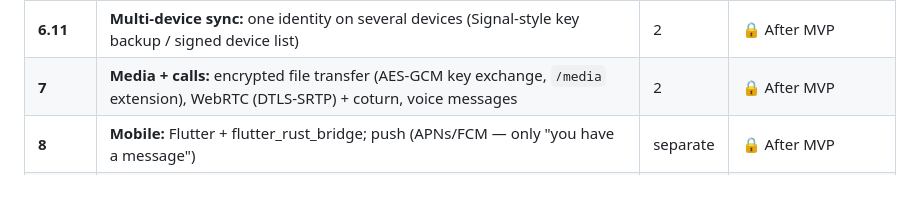
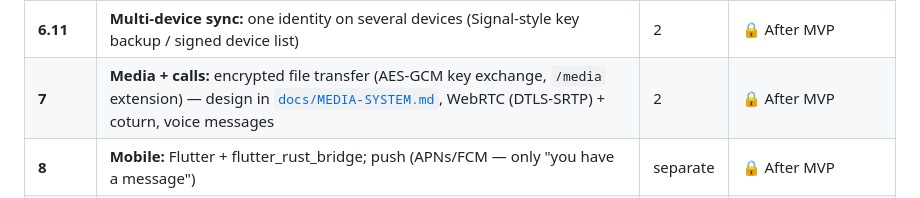
Before and after one commit to ZoniBoy00/Whisper-Chat, a Markdown page: docs/ROADMAP.md, the part around the change. GitHub-like rendering.

```diff
--- a/docs/ROADMAP.md
+++ b/docs/ROADMAP.md
@@ -183,7 +183,7 @@ talks to whom, IP) is visible just as in Signal/WhatsApp — this is an
 | **6.9** | **Message interactions:** emoji reactions (E2EE state-signal envelopes, reaction pills on bubbles, shared ReactionPicker — context menu + quick-react button), quoted replies (tagged plaintext payload, reply bar in the composer) | 2 | ✅ **done** |
 | **6.10** | **Invite links + safety numbers + join links:** `whisper://invite` (share, profile popup, OS deep links via single-instance + deep-link plugins) and `whisper://join` (group join links with secret token, name + avatar embedded, join dialog), Signal-style safety numbers (60-digit + short tag, QR code, local verified flag) | 1–2 | ✅ **done** |
 | **6.11** | **Multi-device sync:** one identity on several devices (Signal-style key backup / signed device list) | 2 | 🔒 After MVP |
-| **7** | **Media + calls:** encrypted file transfer (AES-GCM key exchange, `/media` extension), WebRTC (DTLS-SRTP) + coturn, voice messages | 2 | 🔒 After MVP |
+| **7** | **Media + calls:** encrypted file transfer (AES-GCM key exchange, `/media` extension) — design in [`docs/MEDIA-SYSTEM.md`](MEDIA-SYSTEM.md), WebRTC (DTLS-SRTP) + coturn, voice messages | 2 | 🔒 After MVP |
 | **8** | **Mobile:** Flutter + flutter_rust_bridge; push (APNs/FCM — only "you have a message") | separate | 🔒 After MVP |
 | **9** | **Audit + PQ:** cargo audit, fuzz, external review, threat model, X25519Kyber768 | — | 🔒 After MVP |
 
```
Also changed, not shown: docs/MEDIA-SYSTEM.md (added, +179 -0 lines).
